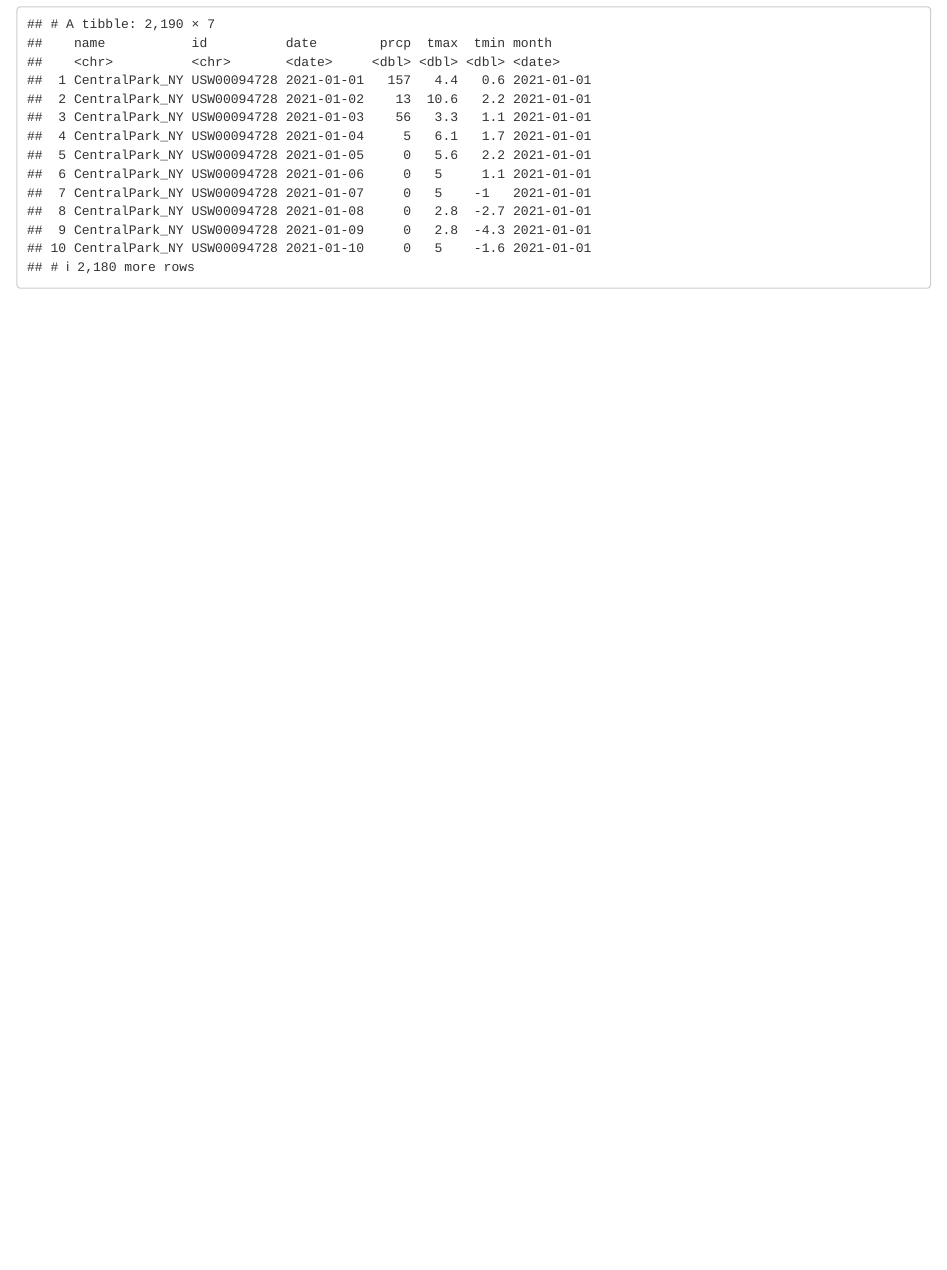
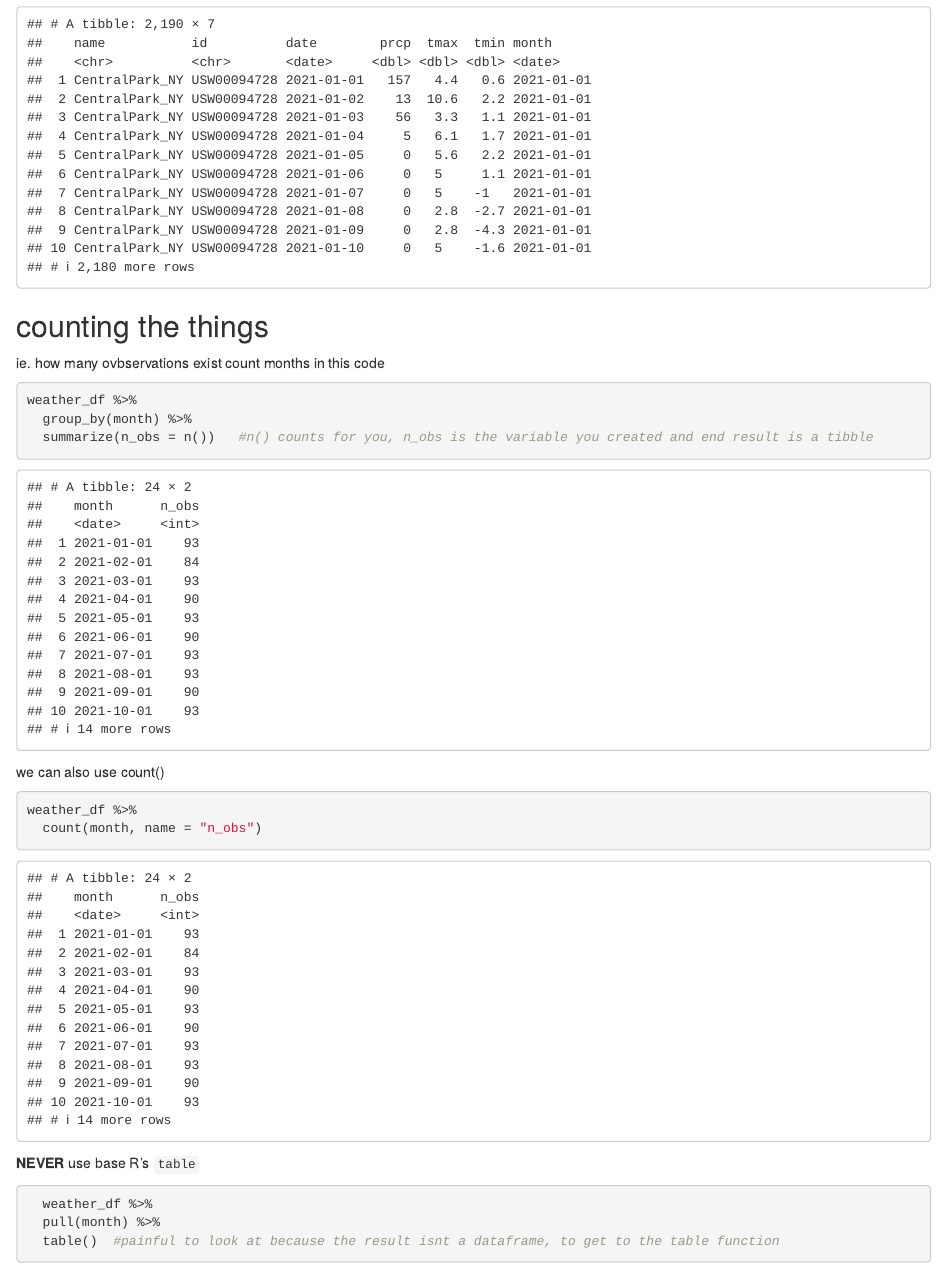
Before and after one commit to sarahym7/data_visualization, an R Markdown document (viz3.Rmd): the page in a window 1100 px wide, from 1850 px down. The pictures show the output file viz3.html that the author committed with the source, opened offline.

Commit message:
count and table

````diff
--- a/viz3.Rmd
+++ b/viz3.Rmd
@@ -72,3 +72,39 @@ weather_df %>%
 
 
 ```
+
+
+## counting the things
+
+ie. how many ovbservations exist
+count months in this code
+
+```{r}
+
+weather_df %>%
+  group_by(month) %>%
+  summarize(n_obs = n())   #n() counts for you, n_obs is the variable you created and end result is a tibble
+
+
+
+```
+
+
+
+we can also use count()
+
+
+```{r}
+
+weather_df %>%
+  count(month, name = "n_obs")
+```
+
+**NEVER** use base R's `table`
+
+
+```{r, eval =FALSE}
+  weather_df %>%
+  pull(month) %>%
+  table()  #painful to look at because the result isnt a dataframe, to get to the table function
+```
````
Also changed, not shown: viz3.html.
